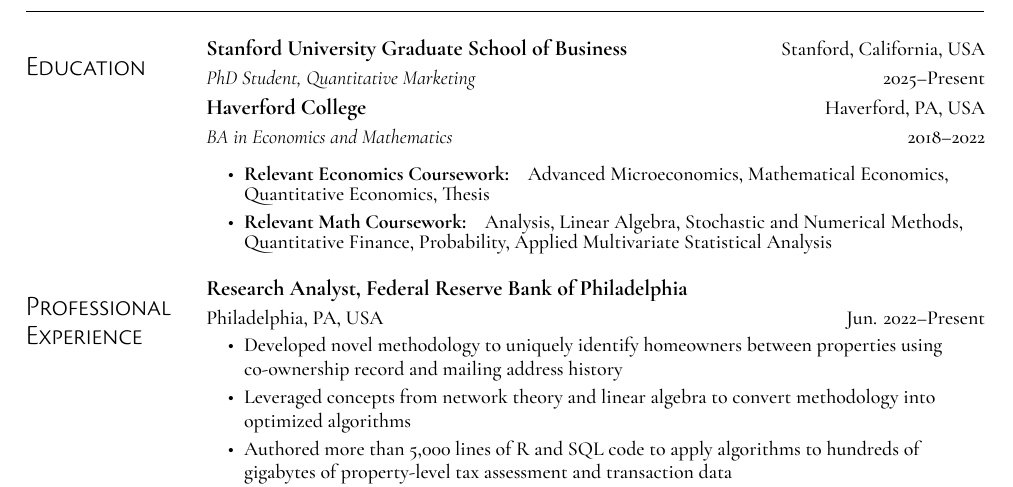
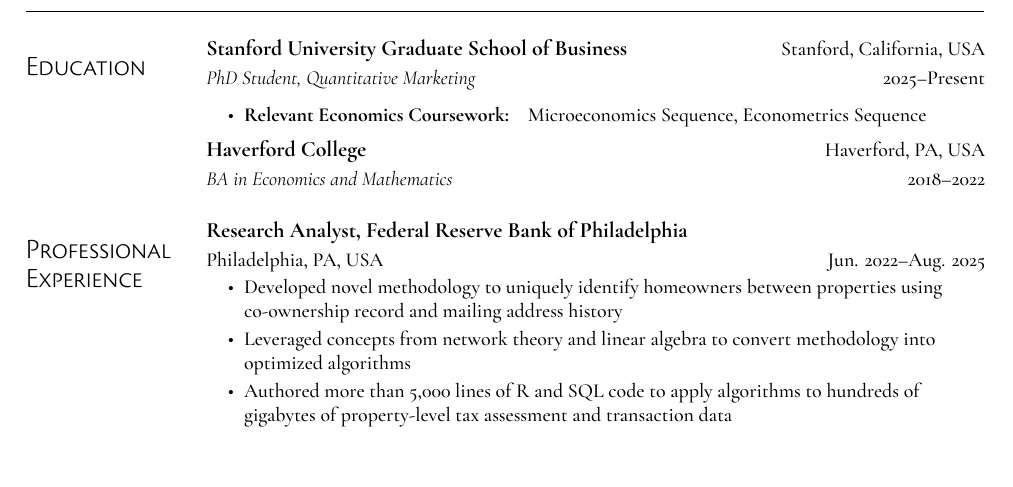
Before and after one commit to aarongraybill/personal_website, a LaTeX CV (Graybill_CV/main.tex): part of the page, cut so that both start at the same text. The pictures show the PDF file Graybill_CV/main.pdf that the author committed with the source.

Commit message:
fix dates in CV

```diff
--- a/Graybill_CV/main.tex
+++ b/Graybill_CV/main.tex
@@ -34,17 +34,13 @@
 \eduHeading
     {Stanford University Graduate School of Business}{Stanford, California, USA}
     {PhD Student, Quantitative Marketing}{2025--Present}
-% \itemListStart
-%     \namedItem{Relevant Coursework: }{Microeconomics}
-% \itemListEnd
+\itemListStart
+  \namedItem{Relevant Economics Coursework: }{Microeconomics Sequence, Econometrics Sequence}
+\itemListEnd
 
 \eduHeading
   {Haverford College}{Haverford, PA, USA}
   {BA in Economics and Mathematics}{2018--2022}
-\itemListStart
-  \namedItem{Relevant Economics Coursework: }{Advanced Microeconomics, Mathematical Economics, Quantitative Economics, Thesis}
-  \namedItem{Relevant Math Coursework: }{Analysis, Linear Algebra, Stochastic and Numerical Methods, Quantitative Finance, Probability, Applied Multivariate Statistical Analysis}
-\itemListEnd
 
 }
 
@@ -65,7 +61,7 @@
 \section{Professional\\Experience}
 }{
 \profeshHeading
-{Research Analyst, Federal Reserve Bank of Philadelphia}{Philadelphia, PA, USA}{Jun. 2022--Present}
+{Research Analyst, Federal Reserve Bank of Philadelphia}{Philadelphia, PA, USA}{Jun. 2022--Aug. 2025}
 \itemListStart
 \myItem{
     Developed novel methodology to uniquely identify homeowners between properties using co-ownership record and mailing address history
```
Also changed, not shown: Graybill_CV.pdf, Graybill_CV/main.pdf.
